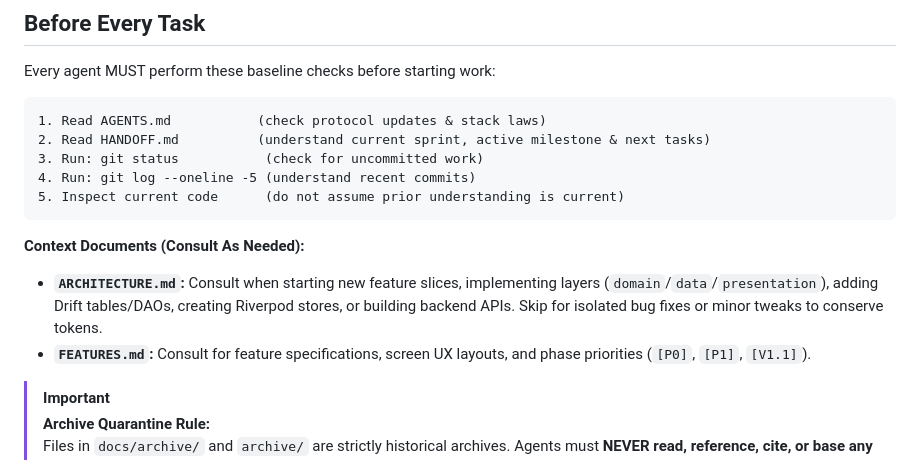
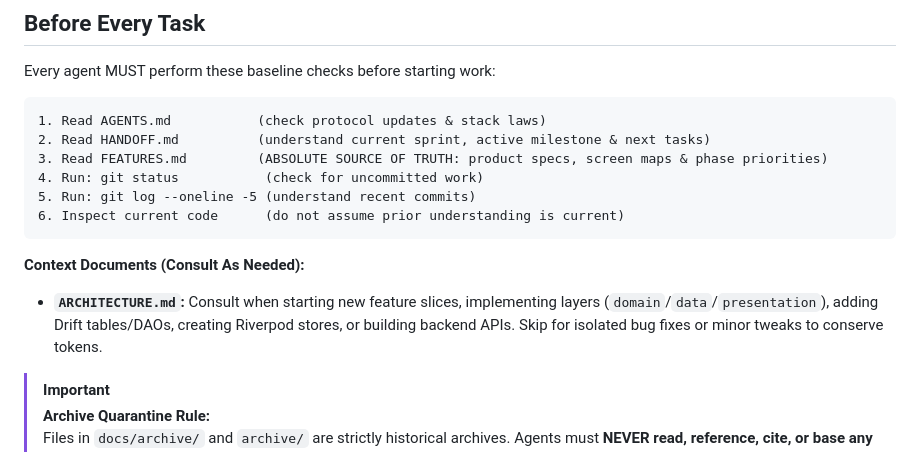
Before and after one commit to KrishJdev/Aven-Fit, a Markdown page: AGENTS.md, the part around the change. Rendered like a GitHub page.

Commit message:
docs: reinstate FEATURES.md as mandatory baseline check and absolute source of truth

````diff
--- a/AGENTS.md
+++ b/AGENTS.md
@@ -61,14 +61,14 @@ Every agent MUST perform these baseline checks before starting work:
 ```
 1. Read AGENTS.md           (check protocol updates & stack laws)
 2. Read HANDOFF.md          (understand current sprint, active milestone & next tasks)
-3. Run: git status           (check for uncommitted work)
-4. Run: git log --oneline -5 (understand recent commits)
-5. Inspect current code      (do not assume prior understanding is current)
+3. Read FEATURES.md         (ABSOLUTE SOURCE OF TRUTH: product specs, screen maps & phase priorities)
+4. Run: git status           (check for uncommitted work)
+5. Run: git log --oneline -5 (understand recent commits)
+6. Inspect current code      (do not assume prior understanding is current)
 ```
 
 **Context Documents (Consult As Needed):**
 - **`ARCHITECTURE.md`:** Consult when starting new feature slices, implementing layers (`domain`/`data`/`presentation`), adding Drift tables/DAOs, creating Riverpod stores, or building backend APIs. Skip for isolated bug fixes or minor tweaks to conserve tokens.
-- **`FEATURES.md`:** Consult for feature specifications, screen UX layouts, and phase priorities (`[P0]`, `[P1]`, `[V1.1]`).
 
 > [!IMPORTANT]
 > **Archive Quarantine Rule:**
````
